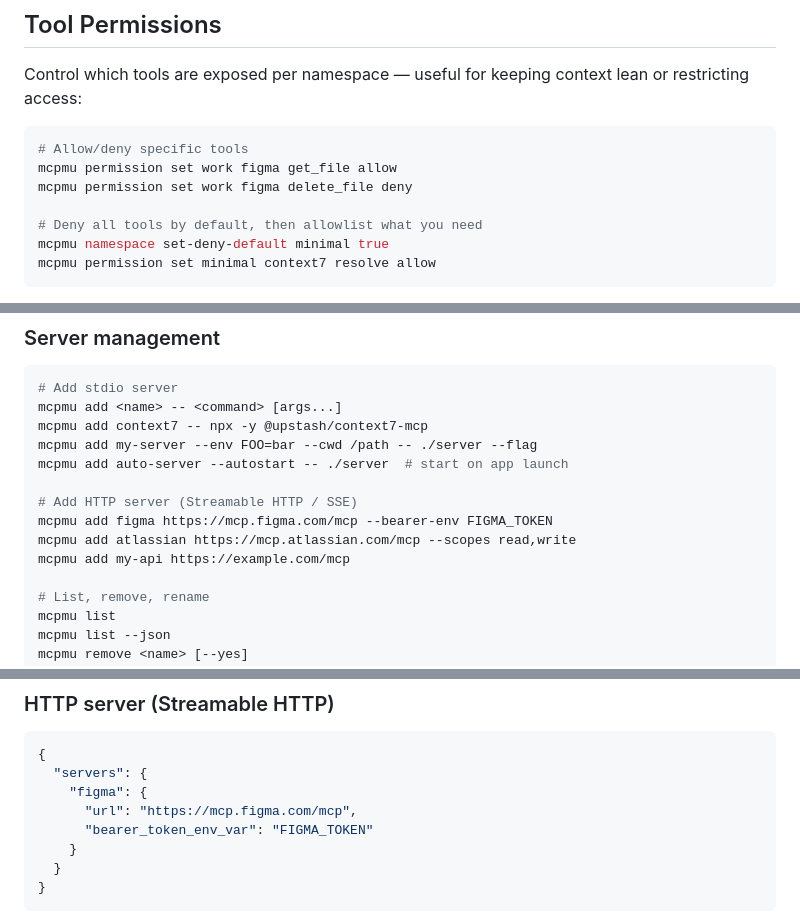
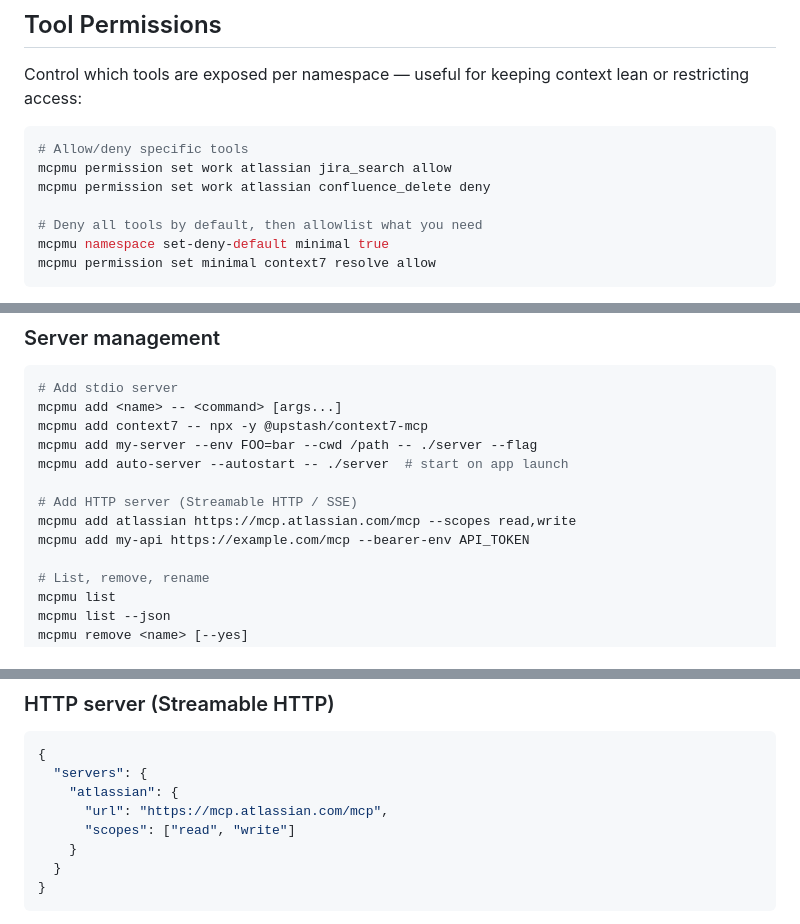
Before and after one commit to Bigsy/mcpmu, a Markdown page: README.md, 3 parts joined by grey strips. Drawn GitHub-style.

Commit message:
Replace figma examples with atlassian in README

````diff
--- a/README.md
+++ b/README.md
@@ -107,8 +107,8 @@ Control which tools are exposed per namespace — useful for keeping context lea
 
 ```bash
 # Allow/deny specific tools
-mcpmu permission set work figma get_file allow
-mcpmu permission set work figma delete_file deny
+mcpmu permission set work atlassian jira_search allow
+mcpmu permission set work atlassian confluence_delete deny
 
 # Deny all tools by default, then allowlist what you need
 mcpmu namespace set-deny-default minimal true
@@ -143,9 +143,8 @@ mcpmu add my-server --env FOO=bar --cwd /path -- ./server --flag
 mcpmu add auto-server --autostart -- ./server  # start on app launch
 
 # Add HTTP server (Streamable HTTP / SSE)
-mcpmu add figma https://mcp.figma.com/mcp --bearer-env FIGMA_TOKEN
 mcpmu add atlassian https://mcp.atlassian.com/mcp --scopes read,write
-mcpmu add my-api https://example.com/mcp
+mcpmu add my-api https://example.com/mcp --bearer-env API_TOKEN
 
 # List, remove, rename
 mcpmu list
@@ -233,9 +232,9 @@ With optional fields:
 ```json
 {
   "servers": {
-    "figma": {
-      "url": "https://mcp.figma.com/mcp",
-      "bearer_token_env_var": "FIGMA_TOKEN"
+    "atlassian": {
+      "url": "https://mcp.atlassian.com/mcp",
+      "scopes": ["read", "write"]
     }
   }
 }
````
Also changed, not shown: other parts of README.md (+2 -2 lines).
